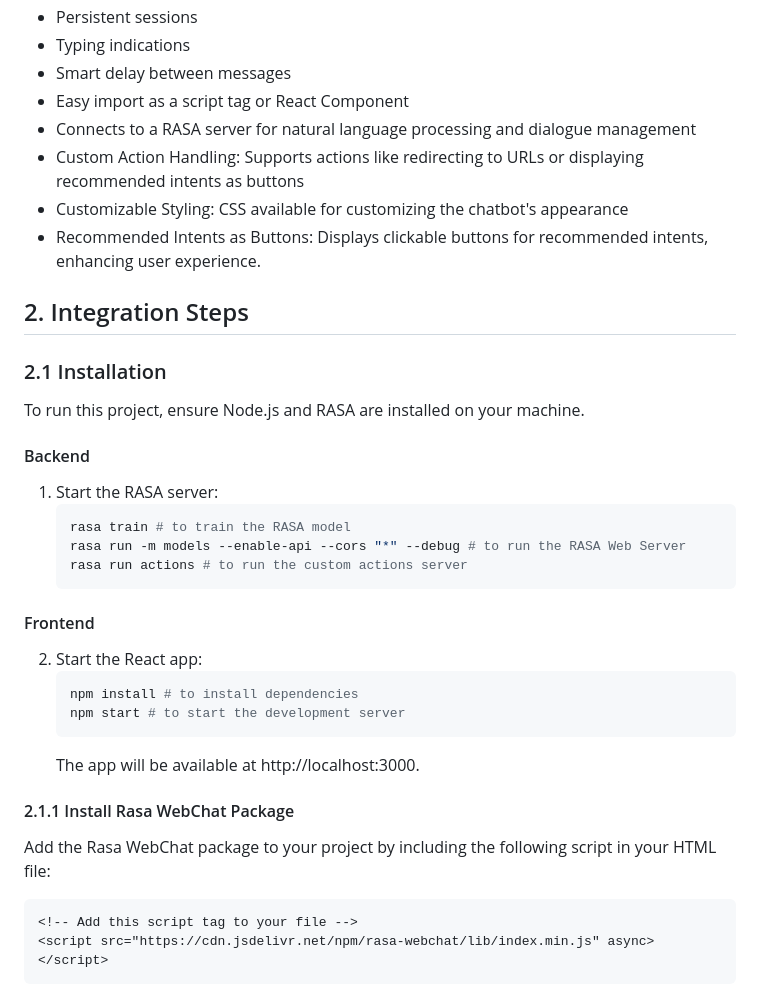
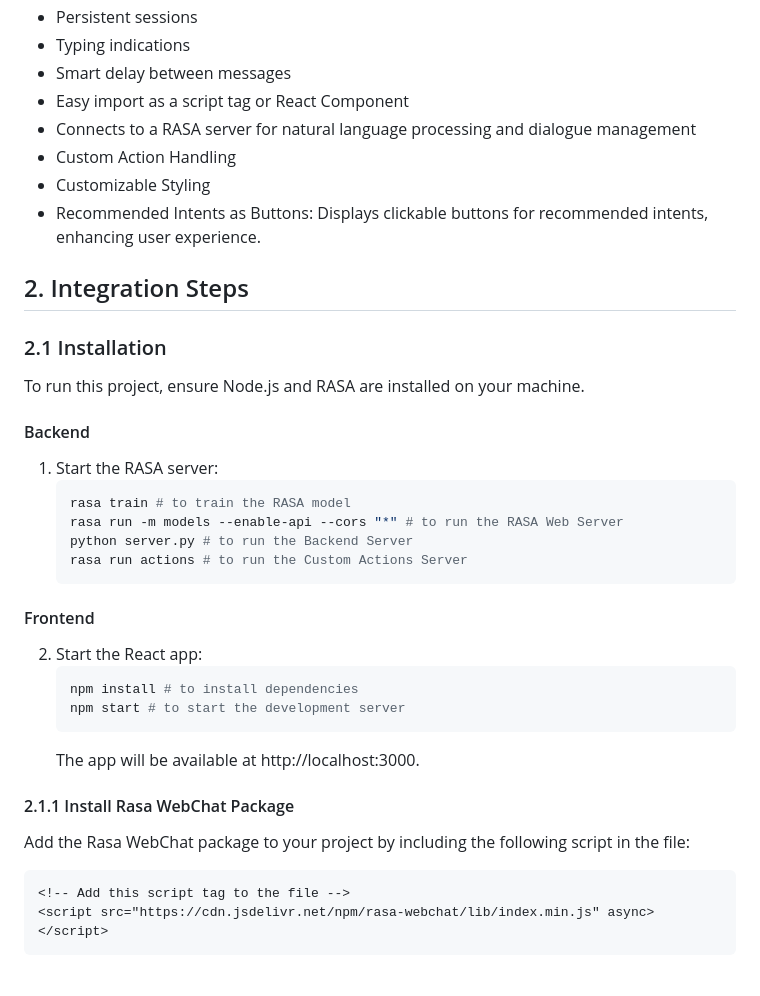
Before and after one commit to apo-orvv/TypeScriptxRasa, a Markdown page: README.md, the part around the change. GitHub-like rendering.

````diff
--- a/README.md
+++ b/README.md
@@ -22,8 +22,8 @@ The Rasa WebChat integration in this React-Typescript project enhances the user
 - Smart delay between messages
 - Easy import as a script tag or React Component
 - Connects to a RASA server for natural language processing and dialogue management
-- Custom Action Handling: Supports actions like redirecting to URLs or displaying recommended intents as buttons
-- Customizable Styling: CSS available for customizing the chatbot's appearance
+- Custom Action Handling
+- Customizable Styling
 - Recommended Intents as Buttons: Displays clickable buttons for recommended intents, enhancing user experience.
 
 ## 2. Integration Steps
@@ -36,8 +36,9 @@ To run this project, ensure Node.js and RASA are installed on your machine.
 1. Start the RASA server:
    ```bash
    rasa train # to train the RASA model
-   rasa run -m models --enable-api --cors "*" --debug # to run the RASA Web Server
-   rasa run actions # to run the custom actions server
+   rasa run -m models --enable-api --cors "*" # to run the RASA Web Server
+   python server.py # to run the Backend Server
+   rasa run actions # to run the Custom Actions Server
    ```
 
 #### Frontend
@@ -50,10 +51,10 @@ To run this project, ensure Node.js and RASA are installed on your machine.
 
 #### 2.1.1 Install Rasa WebChat Package
 
-Add the Rasa WebChat package to your project by including the following script in your HTML file:
+Add the Rasa WebChat package to your project by including the following script in the file:
 
 ```html
-<!-- Add this script tag to your file -->
+<!-- Add this script tag to the file -->
 <script src="https://cdn.jsdelivr.net/npm/rasa-webchat/lib/index.min.js" async></script>
 ```
 
````
